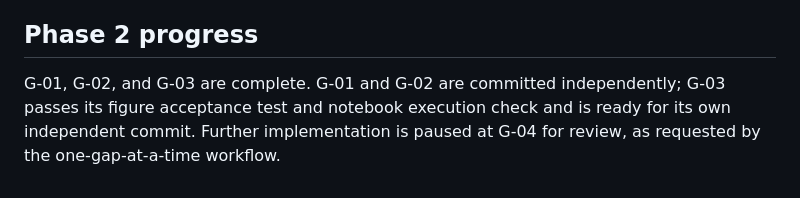
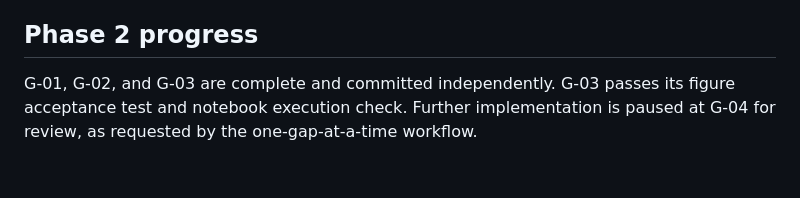
Before and after one commit to ZeinebMegaadi/Lung-cancer-early-detection, a Markdown page: docs/gap_report.md, the part around the change. GitHub-like rendering.

Commit message:
Record G-03 completion status
Co-authored-by: Copilot <223556219+Copilot@users.noreply.github.com>

```diff
--- a/docs/gap_report.md
+++ b/docs/gap_report.md
@@ -82,7 +82,6 @@ result.
 
 ## Phase 2 progress
 
-G-01, G-02, and G-03 are complete. G-01 and G-02 are committed independently;
-G-03 passes its figure acceptance test and notebook execution check and is ready
-for its own independent commit. Further implementation is paused at G-04 for
-review, as requested by the one-gap-at-a-time workflow.
+G-01, G-02, and G-03 are complete and committed independently. G-03 passes its
+figure acceptance test and notebook execution check. Further implementation is
+paused at G-04 for review, as requested by the one-gap-at-a-time workflow.
```
